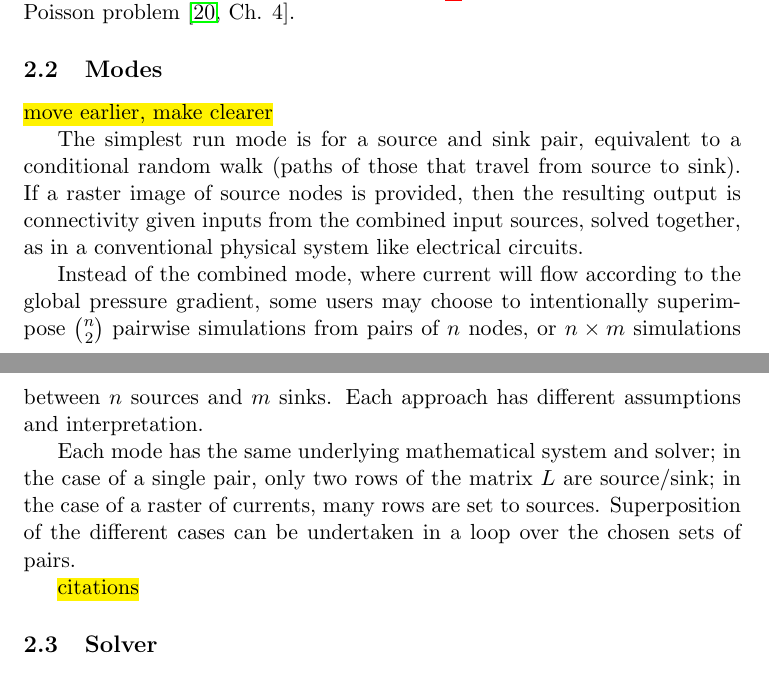
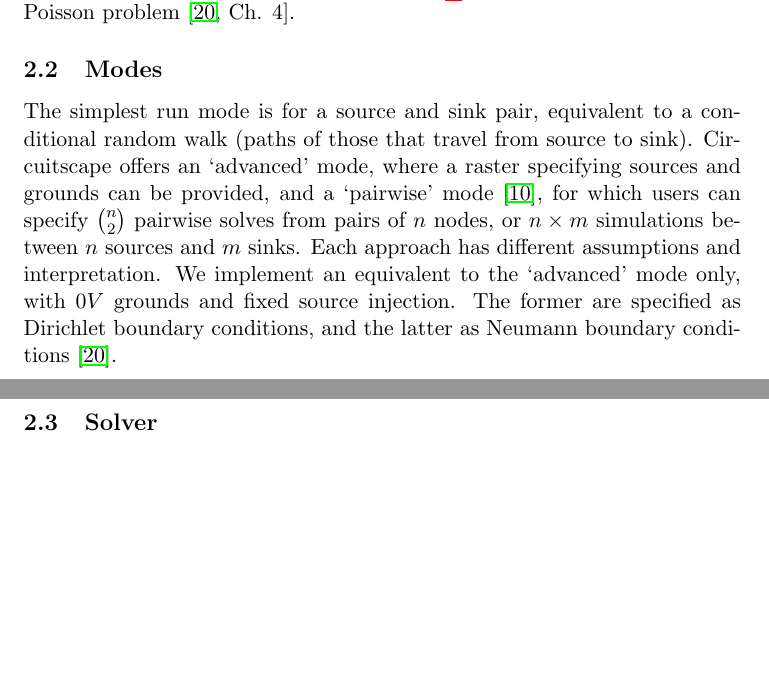
Before and after one commit to asouthgate/wasm-connectivity, a LaTeX paper (docs/paper/main.tex): two parts of pages 3 and 4 of 14, joined at a grey line, cut so that both start at the same text, the shorter picture padded with empty space. Compiled offline with pdfLaTeX.

Commit message:
Update paper (boundary conditions)

```diff
--- a/docs/paper/main.tex
+++ b/docs/paper/main.tex
@@ -115,15 +115,7 @@ Equation \eqref{eq:system} is an example of a discrete Poisson problem \cite[Ch.
 
 \subsection{Modes}
 
-\hl{move earlier, make clearer}
-
-The simplest run mode is for a source and sink pair, equivalent to a conditional random walk (paths of those that travel from source to sink). If a raster image of source nodes is provided, then the resulting output is connectivity given inputs from the combined input sources, solved together, as in a conventional physical system like electrical circuits.
-
-Instead of the combined mode, where current will flow according to the global pressure gradient, some users may choose to intentionally superimpose $n \choose 2$ pairwise simulations from pairs of $n$ nodes, or $n \times m$ simulations between $n$ sources and $m$ sinks. Each approach has different assumptions and interpretation.
-
-Each mode has the same underlying mathematical system and solver; in the case of a single pair, only two rows of the matrix $L$ are source/sink; in the case of a raster of currents, many rows are set to sources. Superposition of the different cases can be undertaken in a loop over the chosen sets of pairs.
-
-\hl{citations}
+The simplest run mode is for a source and sink pair, equivalent to a conditional random walk (paths of those that travel from source to sink). Circuitscape offers an `advanced' mode, where a raster specifying sources and grounds can be provided, and a `pairwise' mode \cite{hall2021circuitscape}, for which users can specify $n \choose 2$ pairwise solves from pairs of $n$ nodes, or $n \times m$ simulations between $n$ sources and $m$ sinks. Each approach has different assumptions and interpretation. We implement an equivalent to the `advanced' mode only, with $0V$ grounds and fixed source injection. The former are specified as Dirichlet boundary conditions, and the latter as Neumann boundary conditions \cite{leveque2007finite}.
 
 \subsection{Solver}
 
```
Also changed, not shown: docs/paper/main.tex (5 more changed lines).
